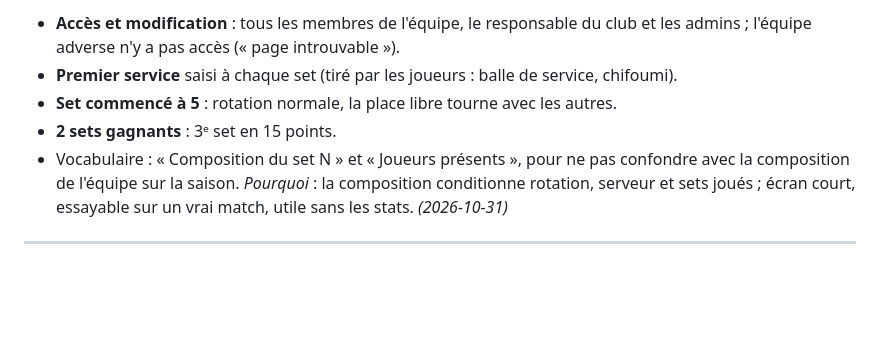
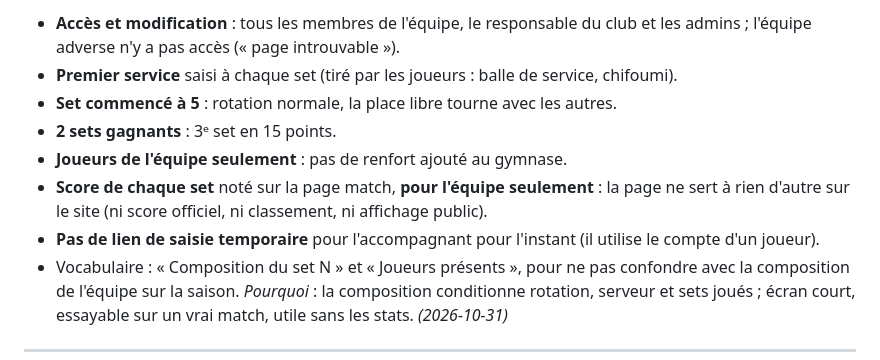
Before and after one commit to amoulin974/blvb, a Markdown page: docs/wizard-saison/decisions.md, the part around the change. Rendered like a GitHub page; blank space fills up the shorter version.

Commit message:
docs : volley stats, dernières questions de la page match tranchées (d67)
Co-Authored-By: Claude Opus 5.5 <noreply@anthropic.com>

```diff
--- a/docs/wizard-saison/decisions.md
+++ b/docs/wizard-saison/decisions.md
@@ -836,6 +836,10 @@ un match du championnat, où l'on indique les joueurs au début de chaque set. P
 - **Premier service** saisi à chaque set (tiré par les joueurs : balle de service, chifoumi).
 - **Set commencé à 5** : rotation normale, la place libre tourne avec les autres.
 - **2 sets gagnants** : 3ᵉ set en 15 points.
+- **Joueurs de l'équipe seulement** : pas de renfort ajouté au gymnase.
+- **Score de chaque set** noté sur la page match, **pour l'équipe seulement** : la page ne sert à rien d'autre sur le site
+  (ni score officiel, ni classement, ni affichage public).
+- **Pas de lien de saisie temporaire** pour l'accompagnant pour l'instant (il utilise le compte d'un joueur).
 - Vocabulaire : « Composition du set N » et « Joueurs présents », pour ne pas confondre avec la composition de l'équipe sur
   la saison.
 *Pourquoi* : la composition conditionne rotation, serveur et sets joués ; écran court, essayable sur un vrai match, utile
```
Also changed, not shown: docs/volley-stats/page-match.md (+5 -6 lines).
